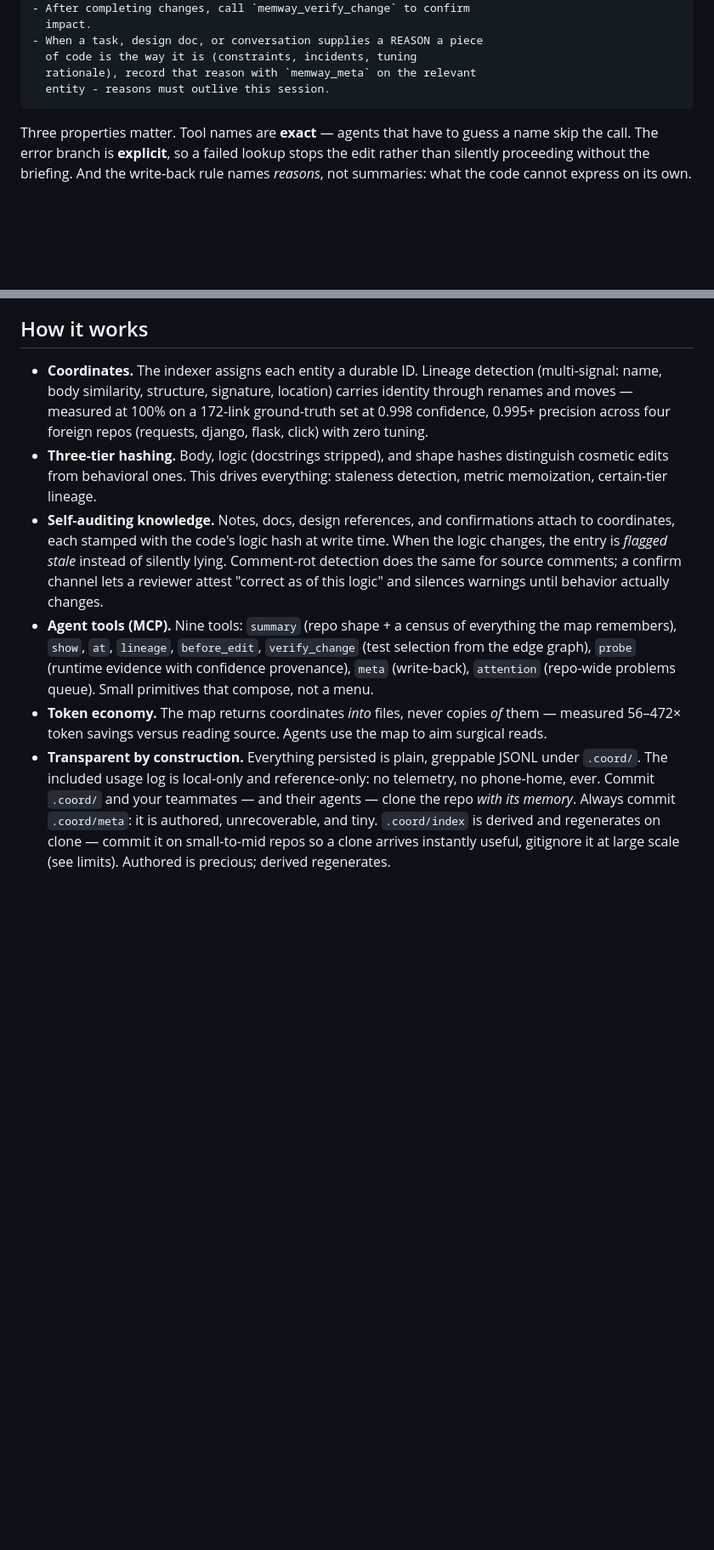
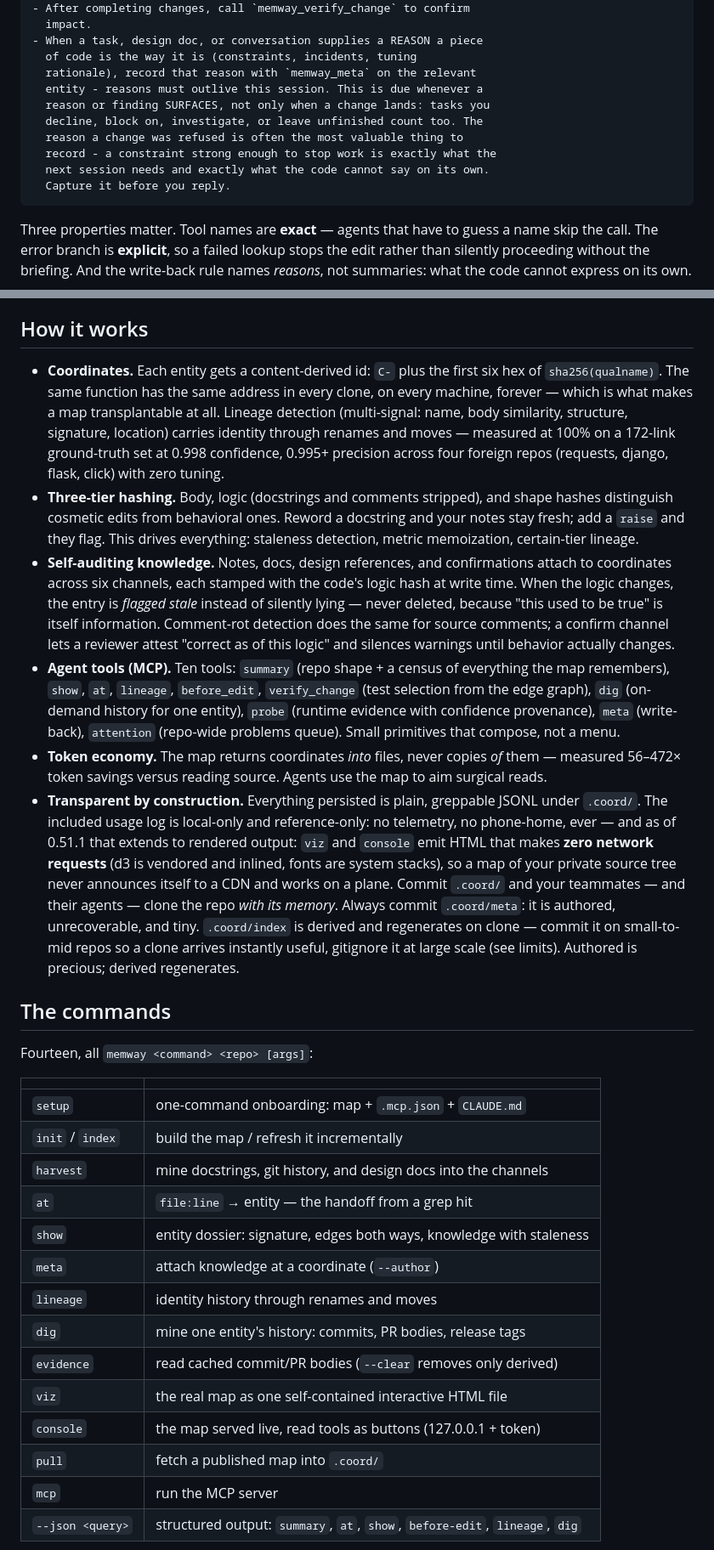
Before and after one commit to whurleyjr734/memway, a Markdown page: README.md, 2 parts joined by grey strips. Shown at 85% size. Drawn GitHub-style; blank space fills up the shorter version.

Commit message:
readme: truth-sync to 0.51.1 — funnel, registry, airgap, honest limits refreshed

````diff
--- a/README.md
+++ b/README.md
@@ -44,7 +56,13 @@ memory layer.
 - When a task, design doc, or conversation supplies a REASON a piece
   of code is the way it is (constraints, incidents, tuning
   rationale), record that reason with `memway_meta` on the relevant
-  entity - reasons must outlive this session.
+  entity - reasons must outlive this session. This is due whenever a
+  reason or finding SURFACES, not only when a change lands: tasks you
+  decline, block on, investigate, or leave unfinished count too. The
+  reason a change was refused is often the most valuable thing to
+  record - a constraint strong enough to stop work is exactly what the
+  next session needs and exactly what the code cannot say on its own.
+  Capture it before you reply.
 ```
 
 Three properties matter. Tool names are **exact** — agents that have to
@@ -70,9 +88,31 @@ Unconfigured agents execute perfectly and remember nothing. Three lines of confi
 
 ## How it works
 
-- **Coordinates.** The indexer assigns each entity a durable ID. Lineage detection (multi-signal: name, body similarity, structure, signature, location) carries identity through renames and moves — measured at 100% on a 172-link ground-truth set at 0.998 confidence, 0.995+ precision across four foreign repos (requests, django, flask, click) with zero tuning.
-- **Three-tier hashing.** Body, logic (docstrings stripped), and shape hashes distinguish cosmetic edits from behavioral ones. This drives everything: staleness detection, metric memoization, certain-tier lineage.
-- **Self-auditing knowledge.** Notes, docs, design references, and confirmations attach to coordinates, each stamped with the code's logic hash at write time. When the logic changes, the entry is *flagged stale* instead of silently lying. Comment-rot detection does the same for source comments; a confirm channel lets a reviewer attest "correct as of this logic" and silences warnings until behavior actually changes.
-- **Agent tools (MCP).** Nine tools: `summary` (repo shape + a census of everything the map remembers), `show`, `at`, `lineage`, `before_edit`, `verify_change` (test selection from the edge graph), `probe` (runtime evidence with confidence provenance), `meta` (write-back), `attention` (repo-wide problems queue). Small primitives that compose, not a menu.
+- **Coordinates.** Each entity gets a content-derived id: `C-` plus the first six hex of `sha256(qualname)`. The same function has the same address in every clone, on every machine, forever — which is what makes a map transplantable at all. Lineage detection (multi-signal: name, body similarity, structure, signature, location) carries identity through renames and moves — measured at 100% on a 172-link ground-truth set at 0.998 confidence, 0.995+ precision across four foreign repos (requests, django, flask, click) with zero tuning.
+- **Three-tier hashing.** Body, logic (docstrings and comments stripped), and shape hashes distinguish cosmetic edits from behavioral ones. Reword a docstring and your notes stay fresh; add a `raise` and they flag. This drives everything: staleness detection, metric memoization, certain-tier lineage.
+- **Self-auditing knowledge.** Notes, docs, design references, and confirmations attach to coordinates across six channels, each stamped with the code's logic hash at write time. When the logic changes, the entry is *flagged stale* instead of silently lying — never deleted, because "this used to be true" is itself information. Comment-rot detection does the same for source comments; a confirm channel lets a reviewer attest "correct as of this logic" and silences warnings until behavior actually changes.
+- **Agent tools (MCP).** Ten tools: `summary` (repo shape + a census of everything the map remembers), `show`, `at`, `lineage`, `before_edit`, `verify_change` (test selection from the edge graph), `dig` (on-demand history for one entity), `probe` (runtime evidence with confidence provenance), `meta` (write-back), `attention` (repo-wide problems queue). Small primitives that compose, not a menu.
 - **Token economy.** The map returns coordinates *into* files, never copies *of* them — measured 56–472× token savings versus reading source. Agents use the map to aim surgical reads.
-- **Transparent by construction.** Everything persisted is plain, greppable JSONL under `.coord/`. The included usage log is local-only and reference-only: no telemetry, no phone-home, ever. Commit `.coord/` and your teammates — and their agents — clone the repo *with its memory*. Always commit `.coord/meta`: it is authored, unrecoverable, and tiny. `.coord/index` is derived and regenerates on clone — commit it on small-to-mid repos so a clone arrives instantly useful, gitignore it at large scale (see limits). Authored is precious; derived regenerates.
+- **Transparent by construction.** Everything persisted is plain, greppable JSONL under `.coord/`. The included usage log is local-only and reference-only: no telemetry, no phone-home, ever — and as of 0.51.1 that extends to rendered output: `viz` and `console` emit HTML that makes **zero network requests** (d3 is vendored and inlined, fonts are system stacks), so a map of your private source tree never announces itself to a CDN and works on a plane. Commit `.coord/` and your teammates — and their agents — clone the repo *with its memory*. Always commit `.coord/meta`: it is authored, unrecoverable, and tiny. `.coord/index` is derived and regenerates on clone — commit it on small-to-mid repos so a clone arrives instantly useful, gitignore it at large scale (see limits). Authored is precious; derived regenerates.
+
+## The commands
+
+Fourteen, all `memway <command> <repo> [args]`:
+
+| | |
+|---|---|
+| `setup` | one-command onboarding: map + `.mcp.json` + `CLAUDE.md` |
+| `init` / `index` | build the map / refresh it incrementally |
+| `harvest` | mine docstrings, git history, and design docs into the channels |
+| `at` | `file:line` → entity — the handoff from a grep hit |
+| `show` | entity dossier: signature, edges both ways, knowledge with staleness |
+| `meta` | attach knowledge at a coordinate (`--author`) |
+| `lineage` | identity history through renames and moves |
+| `dig` | mine one entity's history: commits, PR bodies, release tags |
+| `evidence` | read cached commit/PR bodies (`--clear` removes only derived) |
+| `viz` | the real map as one self-contained interactive HTML file |
+| `console` | the map served live, read tools as buttons (127.0.0.1 + token) |
+| `pull` | fetch a published map into `.coord/` |
+| `mcp` | run the MCP server |
+| `--json <query>` | structured output: `summary`, `at`, `show`, `before-edit`, `lineage`, `dig` |
+
````
Also changed, not shown: other parts of README.md (+40 -3 lines), CHANGELOG.md (+13 -0 lines).
